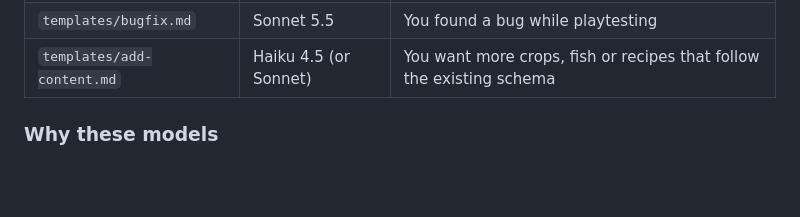
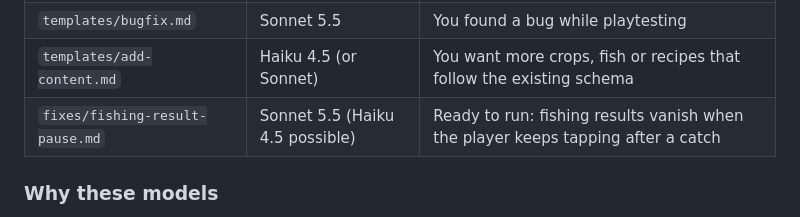
Before and after one commit to jgoco1/idle-farmer, a Markdown page: prompts/README.md, the part around the change. GitHub-like rendering; blank space fills up the shorter version.

```diff
--- a/prompts/README.md
+++ b/prompts/README.md
@@ -53,6 +53,7 @@ Reusable templates you can run at any point after phase 01:
 | `templates/phase-review.md` | Opus 5.5 | Before you merge any phase PR, as a second opinion |
 | `templates/bugfix.md` | Sonnet 5.5 | You found a bug while playtesting |
 | `templates/add-content.md` | Haiku 4.5 (or Sonnet) | You want more crops, fish or recipes that follow the existing schema |
+| `fixes/fishing-result-pause.md` | Sonnet 5.5 (Haiku 4.5 possible) | Ready to run: fishing results vanish when the player keeps tapping after a catch |
 
 ### Why these models
 - **Opus 5.5 handles the phases that set things every later phase inherits.** Phase 00 fixes the design and schemas. Phase 01 fixes the architecture: the save format, the tick model and the renderer. Phases 03 and 09 are numerical: price curves, idle pacing and offline gains. A mistake in any of these spreads into every later phase, so the stronger reasoning model is worth what it costs.
```
Also changed, not shown: prompts/fixes/fishing-result-pause.md (added, +68 -0 lines).
